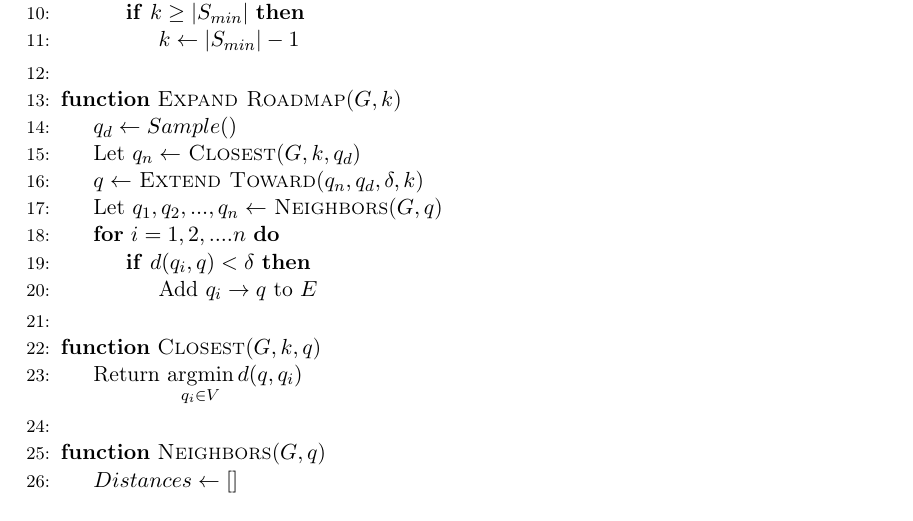
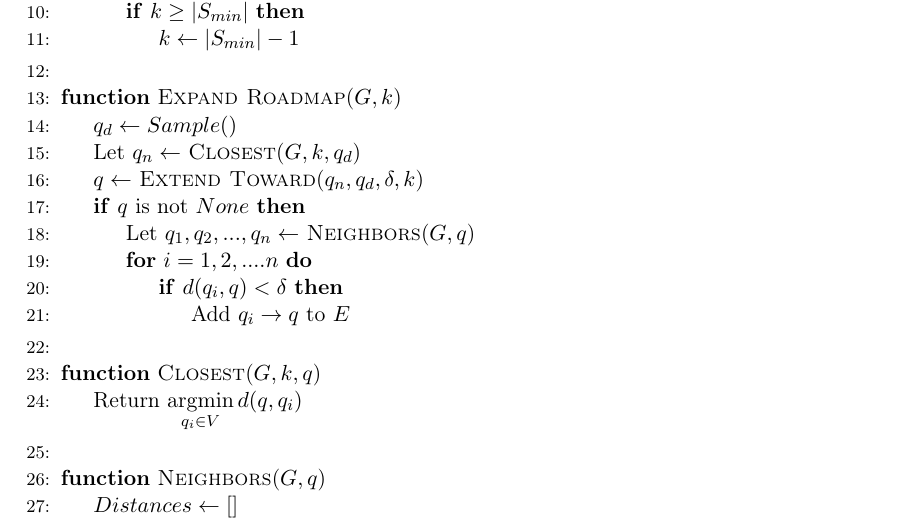
Before and after one commit to amruthv/meng-thesis, a LaTeX thesis (main.tex, which reads chap2.tex): part of page 24 of 47, cut so that both start at the same text. Compiled offline with pdfLaTeX.

Commit message:
another chap2 edit for mcr pseudocode

```diff
--- a/chap2.tex
+++ b/chap2.tex
@@ -142,12 +142,14 @@ The pseudocode in Algorithm \ref{alg:mcr} is largely similar to Hauser's origina
 \State $q_d \gets Sample()$
 \State Let $q_n \gets$ \Call{Closest}{$G,k, q_d$}
 \State $q \gets$ \Call{Extend Toward}{$q_n, q_d, \delta, k$}
-\State Let ${q_1, q_2, ..., q_n} \gets$ \Call{Neighbors}{$G,q$}
-\For {$i = 1,2,....n$}
-\If{$d(q_i,q) < \delta$}
-\State Add $q_i \rightarrow q$ to $E$
+\If{$q$ is not $None$}
+    \State Let ${q_1, q_2, ..., q_n} \gets$ \Call{Neighbors}{$G,q$}
+    \For {$i = 1,2,....n$}
+    \If{$d(q_i,q) < \delta$}
+    \State Add $q_i \rightarrow q$ to $E$
+    \EndIf
+    \EndFor
 \EndIf
-\EndFor
 \EndFunction
 \\
 \Function{Closest}{$G,k,q$}
```
